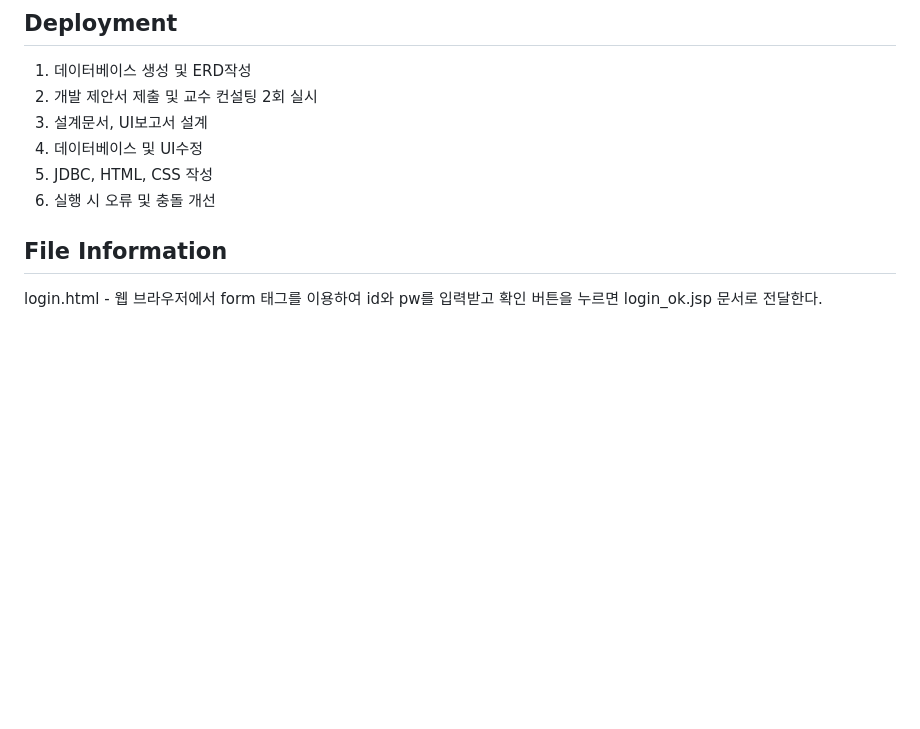
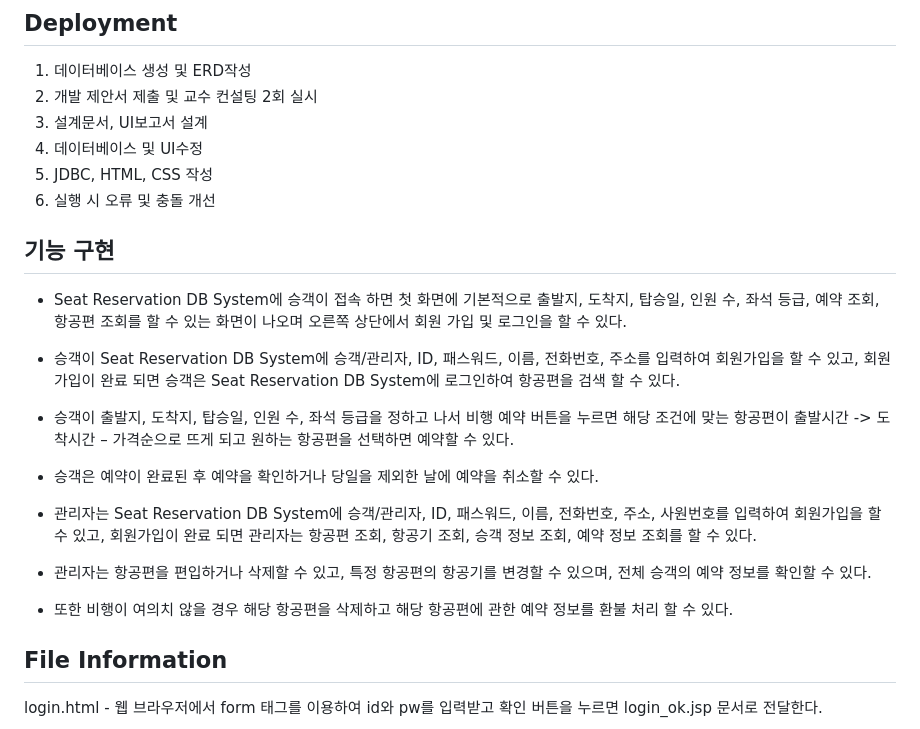
Before and after one commit to hwlee9905/Airline_Reservation_System, a Markdown page: README.md, the part around one of its changes. Rendered like a GitHub page; blank space fills up the shorter version.

```diff
--- a/README.md
+++ b/README.md
@@ -30,7 +30,20 @@ Mysql Database를 설치하고 DriverManager.getConnection()의 파라미터 정
 4. 데이터베이스 및 UI수정
 5. JDBC, HTML, CSS 작성
 6. 실행 시 오류 및 충돌 개선
+## 기능 구현
+- Seat Reservation DB System에 승객이 접속 하면 첫 화면에 기본적으로 출발지, 도착지, 탑승일, 인원 수, 좌석 등급, 예약 조회, 항공편 조회를 할 수 있는 화면이 나오며 오른쪽 상단에서 회원 가입 및 로그인을 할 수 있다.
 
+- 승객이 Seat Reservation DB System에 승객/관리자, ID, 패스워드, 이름, 전화번호, 주소를 입력하여 회원가입을 할 수 있고, 회원가입이 완료 되면 승객은 Seat Reservation DB System에 로그인하여 항공편을 검색 할 수 있다.
+
+- 승객이 출발지, 도착지, 탑승일, 인원 수, 좌석 등급을 정하고 나서 비행 예약 버튼을 누르면 해당 조건에 맞는 항공편이 출발시간 -> 도착시간 – 가격순으로 뜨게 되고 원하는 항공편을 선택하면 예약할 수 있다.
+
+- 승객은 예약이 완료된 후 예약을 확인하거나 당일을 제외한 날에 예약을 취소할 수 있다.
+
+- 관리자는 Seat Reservation DB System에 승객/관리자, ID, 패스워드, 이름, 전화번호, 주소, 사원번호를 입력하여 회원가입을 할 수 있고, 회원가입이 완료 되면 관리자는 항공편 조회, 항공기 조회, 승객 정보 조회, 예약 정보 조회를 할 수 있다.
+
+- 관리자는 항공편을 편입하거나 삭제할 수 있고, 특정 항공편의 항공기를 변경할 수 있으며, 전체 승객의 예약 정보를 확인할 수 있다.
+
+- 또한 비행이 여의치 않을 경우 해당 항공편을 삭제하고 해당 항공편에 관한 예약 정보를 환불 처리 할 수 있다.
 ## File Information
 login.html - 웹 브라우저에서 form 태그를 이용하여 id와 pw를 입력받고 확인 버튼을 누르면 login_ok.jsp 문서로 전달한다.
 
```
Also changed, not shown: other parts of README.md (+2 -2 lines).
